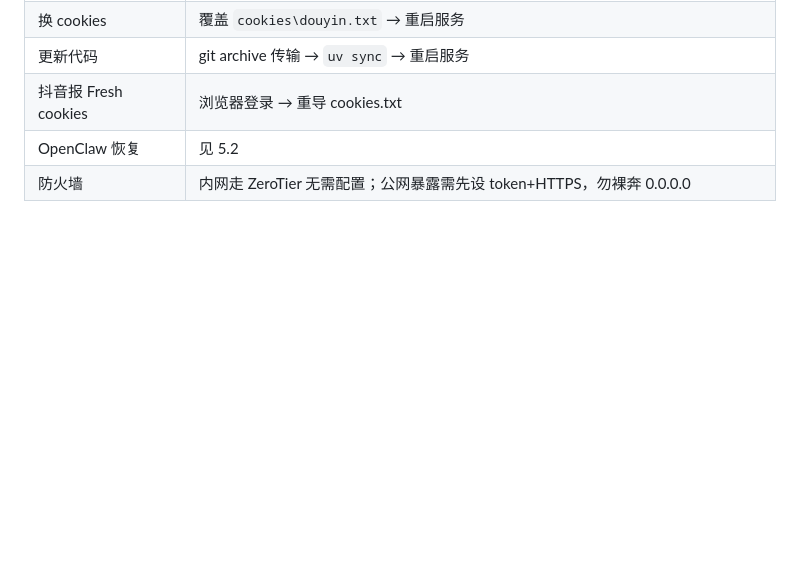
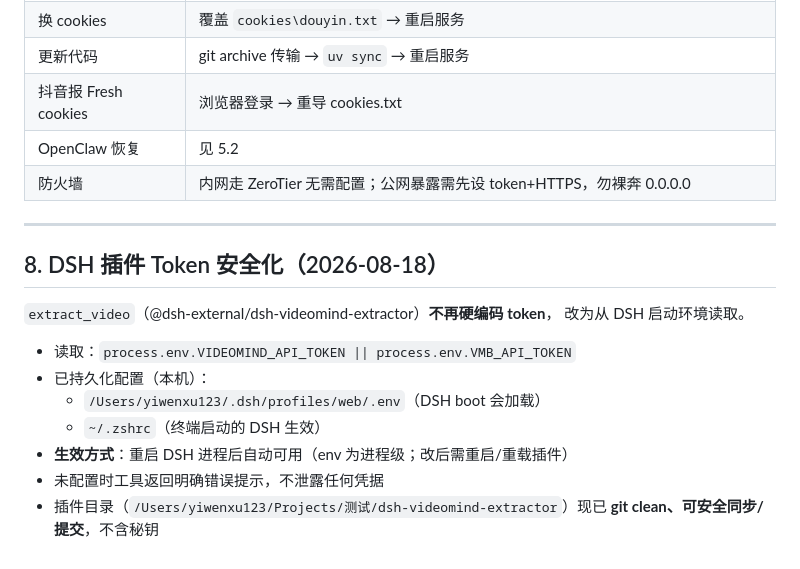
Before and after one commit to yiwenxu123/VideoMind-Bridge, a Markdown page: deployment-windows.md, the part around the change. Drawn GitHub-style; blank space fills up the shorter version.

Commit message:
docs: DSH extract_video token 安全化记录

```diff
--- a/deployment-windows.md
+++ b/deployment-windows.md
@@ -150,3 +150,18 @@ curl -s -X POST http://10.207.251.86:8787/api/v1/extract \
 | 抖音报 Fresh cookies | 浏览器登录 → 重导 cookies.txt |
 | OpenClaw 恢复 | 见 5.2 |
 | 防火墙 | 内网走 ZeroTier 无需配置；公网暴露需先设 token+HTTPS，勿裸奔 0.0.0.0 |
+
+---
+
+## 8. DSH 插件 Token 安全化（2026-08-18）
+
+`extract_video`（@dsh-external/dsh-videomind-extractor）**不再硬编码 token**，
+改为从 DSH 启动环境读取。
+
+- 读取：`process.env.VIDEOMIND_API_TOKEN || process.env.VMB_API_TOKEN`
+- 已持久化配置（本机）：
+  - `/Users/yiwenxu123/.dsh/profiles/web/.env`（DSH boot 会加载）
+  - `~/.zshrc`（终端启动的 DSH 生效）
+- **生效方式**：重启 DSH 进程后自动可用（env 为进程级；改后需重启/重载插件）
+- 未配置时工具返回明确错误提示，不泄露任何凭据
+- 插件目录（`/Users/yiwenxu123/Projects/测试/dsh-videomind-extractor`）现已 **git clean、可安全同步/提交**，不含秘钥
```
